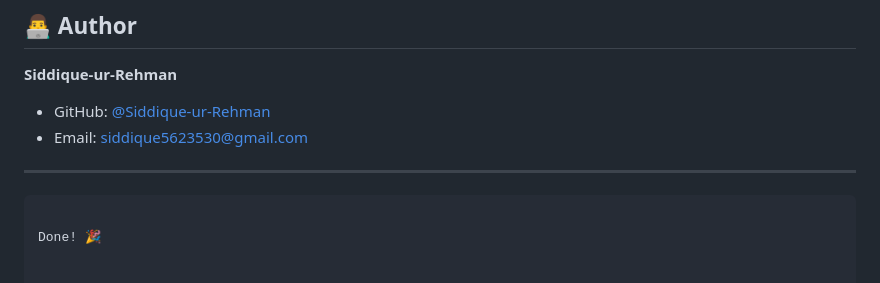
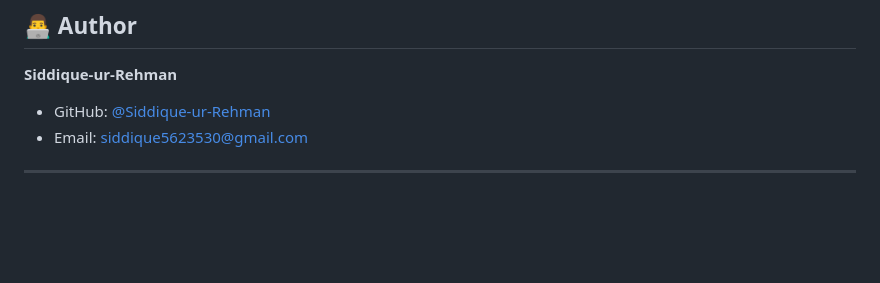
Before and after one commit to Siddique-ur-Rehman/ML-Projects, a Markdown page: Credit-card-Approval/README.md, the part around the change. Drawn GitHub-style; blank space fills up the shorter version.

Commit message:
Remove completion message from README

````diff
--- a/Credit-card-Approval/README.md
+++ b/Credit-card-Approval/README.md
@@ -206,8 +206,3 @@ Credit-card-Approval/
 - Email: siddique5623530@gmail.com
 
 ---
-
-
-```
-
-Done! 🎉
````
